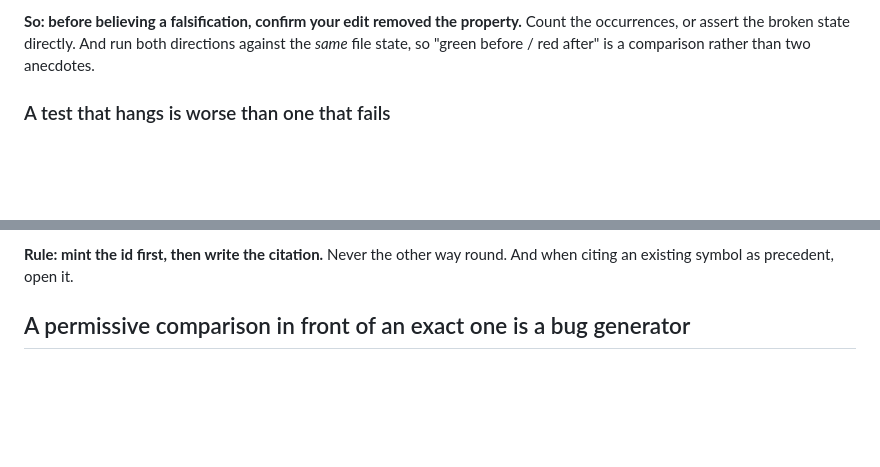
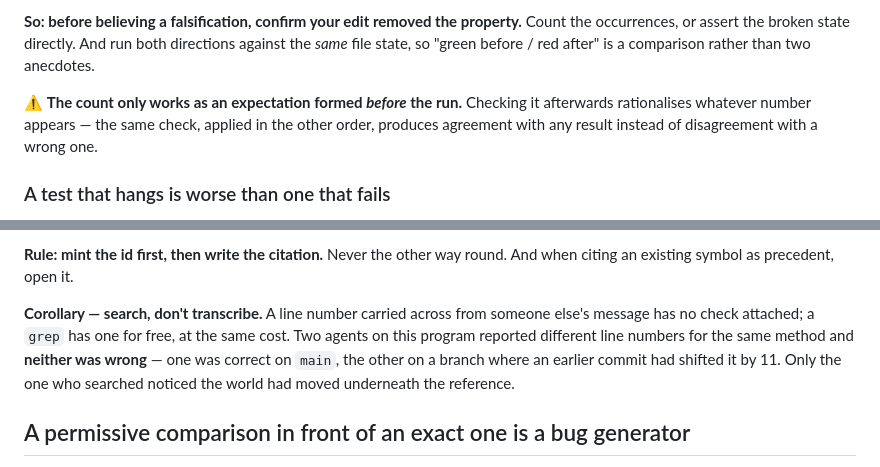
Before and after one commit to ClarionLive/multiterminal, a Markdown page: .claude/rules/verification-discipline.md, 2 parts joined by grey strips. GitHub-like rendering; blank space fills up the shorter version.

Commit message:
Search instead of transcribing, and form the expectation before the run
Two corollaries, both from agents correcting the record in their own
disfavour at the end of the program.

SEARCH, DON'T TRANSCRIBE. Two agents reported different line numbers for
the same method and neither was wrong - one was correct on main, the
other on a branch where an earlier commit had shifted it by eleven. A
line number carried across from someone else's message has no check
attached. A grep has one for free, at the same cost. Only the one who
searched noticed the reference had moved. I had credited that as
catching an error; it was not, and the agent said so rather than keeping
the credit.

THE COUNT MUST BE AN EXPECTATION, NOT A READING. The green-falsification
entry says to confirm the edit removed the property by counting
occurrences. That only works if the count is predicted BEFORE the run -
checked afterwards it rationalises whatever number appears, and the same
check applied in the other order produces agreement with any result
instead of disagreement with a wrong one. Noted by the agent whose near-
miss produced the entry.

Co-Authored-By: Claude Opus 5 (1M context) <noreply@anthropic.com>

```diff
--- a/.claude/rules/verification-discipline.md
+++ b/.claude/rules/verification-discipline.md
@@ -59,6 +59,10 @@ result looked wrong. The result looked exactly right.
 **So: before believing a falsification, confirm your edit removed the property.** Count the
 occurrences, or assert the broken state directly. And run both directions against the *same* file
 state, so "green before / red after" is a comparison rather than two anecdotes.
+
+⚠️ **The count only works as an expectation formed *before* the run.** Checking it afterwards
+rationalises whatever number appears — the same check, applied in the other order, produces
+agreement with any result instead of disagreement with a wrong one.
 
 ### A test that hangs is worse than one that fails
 
@@ -157,6 +161,12 @@ This is worth its own entry because of how it fails, not what it is:
 
 **Rule: mint the id first, then write the citation.** Never the other way round. And when citing an
 existing symbol as precedent, open it.
+
+**Corollary — search, don't transcribe.** A line number carried across from someone else's message
+has no check attached; a `grep` has one for free, at the same cost. Two agents on this program
+reported different line numbers for the same method and **neither was wrong** — one was correct on
+`main`, the other on a branch where an earlier commit had shifted it by 11. Only the one who
+searched noticed the world had moved underneath the reference.
 
 ## A permissive comparison in front of an exact one is a bug generator
 
```
